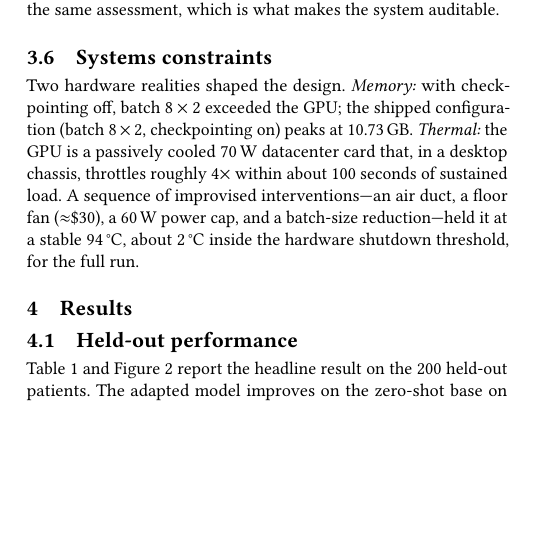
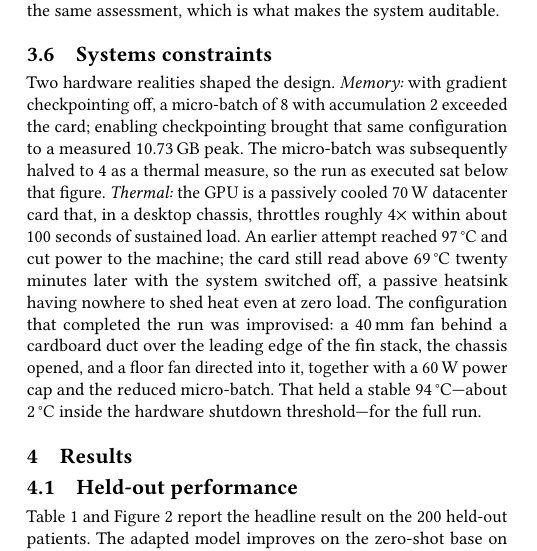
Before and after one commit to tibales1/aihc-high-risk-slm-qlora, a LaTeX paper (docs/report/Phase2_Report.tex): part of one column of page 2 of 4, cut so that both start at the same text, the shorter picture padded with empty space. Compiled offline with pdfLaTeX.

Commit message:
Align the report's systems section with what actually ran
Two mismatches in the same paragraph.

Cooling: the report described "an air duct, a floor fan, a 60 W power cap, and a
batch-size reduction," which reads as bought parts. The setup that completed the
run was a 40 mm fan behind a cardboard duct over the leading edge of the fin
stack, the chassis opened, and a floor fan directed into it. Also adds the
cooldown measurement -- above 69 C twenty minutes after the 97 C shutdown, with
the system switched off.

Memory: the 10.73 GB peak was measured at micro-batch 8, but the run executed at
micro-batch 4, since halving it was itself one of the thermal interventions. The
paragraph presented the pre-reduction figure as the shipped one, and contradicted
the Training subsection, which correctly states micro-batch 4 with accumulation
2. Both the report and the README now attribute the figure to the configuration
it was measured on.

Note: the PDF is not rebuilt here -- Phase2_Report.pdf still reflects the prior
text and needs recompiling from the .tex.

Co-Authored-By: Claude Opus 5 (1M context) <noreply@anthropic.com>

```diff
--- a/docs/report/Phase2_Report.tex
+++ b/docs/report/Phase2_Report.tex
@@ -243,14 +243,21 @@ tuning preference here but a requirement: at temperature 0.0 the same patient
 always yields the same assessment, which is what makes the system auditable.
 
 \subsection{Systems constraints}
-Two hardware realities shaped the design. \emph{Memory:} with checkpointing off,
-batch $8\times2$ exceeded the GPU; the shipped configuration (batch $8\times2$,
-checkpointing on) peaks at 10.73\,GB. \emph{Thermal:} the GPU is a passively
+Two hardware realities shaped the design. \emph{Memory:} with gradient
+checkpointing off, a micro-batch of 8 with accumulation 2 exceeded the card;
+enabling checkpointing brought that same configuration to a measured 10.73\,GB
+peak. The micro-batch was subsequently halved to 4 as a thermal measure, so the
+run as executed sat below that figure. \emph{Thermal:} the GPU is a passively
 cooled 70\,W datacenter card that, in a desktop chassis, throttles roughly
-$4\times$ within about 100 seconds of sustained load. A sequence of improvised
-interventions---an air duct, a floor fan ($\approx$\$30), a 60\,W power cap, and
-a batch-size reduction---held it at a stable 94\,\textdegree C, about
-2\,\textdegree C inside the hardware shutdown threshold, for the full run.
+$4\times$ within about 100 seconds of sustained load. An earlier attempt reached
+97\,\textdegree C and cut power to the machine; the card still read above
+69\,\textdegree C twenty minutes later with the system switched off, a passive
+heatsink having nowhere to shed heat even at zero load. The configuration that
+completed the run was improvised: a 40\,mm fan behind a cardboard duct over the
+leading edge of the fin stack, the chassis opened, and a floor fan directed into
+it, together with a 60\,W power cap and the reduced micro-batch. That held a
+stable 94\,\textdegree C---about 2\,\textdegree C inside the hardware shutdown
+threshold---for the full run.
 
 %% =====================================================================
 \section{Results}
```
Also changed, not shown: README.md.
